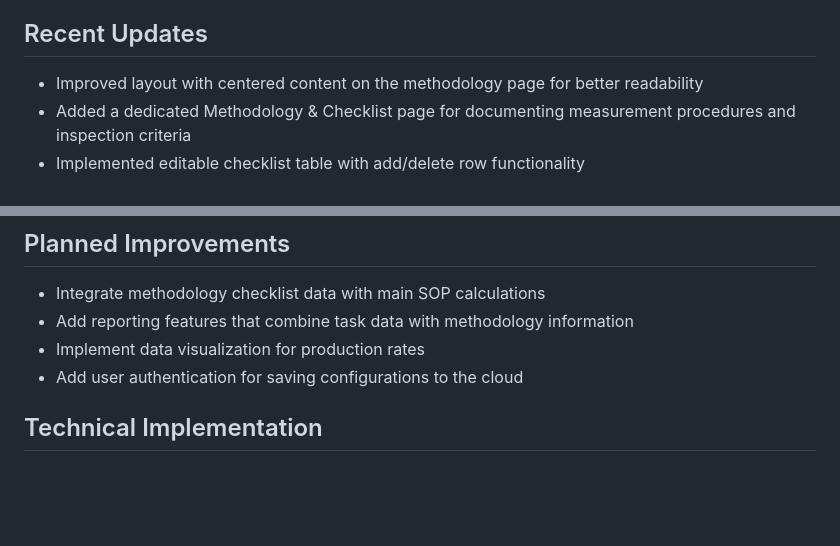
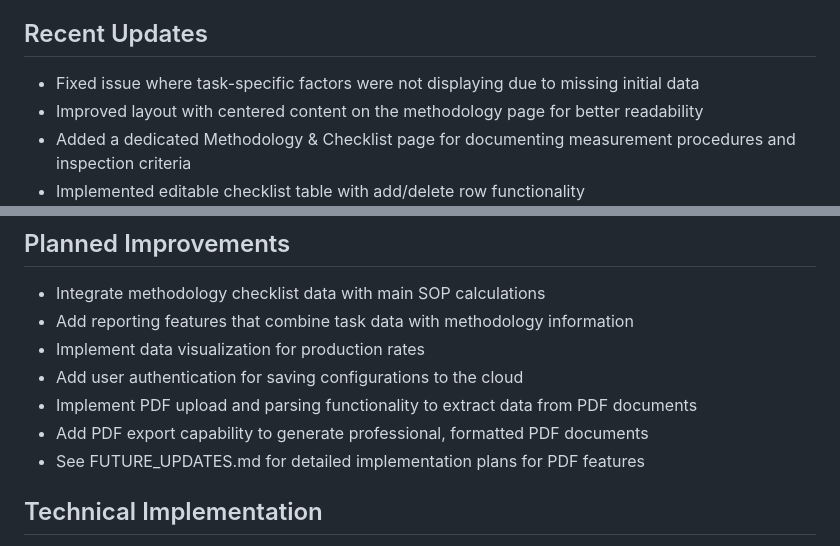
Before and after one commit to ericmwr/SOP_PR_CALC, a Markdown page: CURRENT_PROGRESS.md, 2 parts joined by grey strips. Rendered like a GitHub page; blank space fills up the shorter version.

Commit message:
Update CURRENT_PROGRESS.md with task factor display fix

```diff
--- a/CURRENT_PROGRESS.md
+++ b/CURRENT_PROGRESS.md
@@ -57,6 +57,7 @@ The SOP (Standard Operating Procedure) Calculator is a web application designed
 - Clear visual separation between main content and sidebar
 
 ## Recent Updates
+- Fixed issue where task-specific factors were not displaying due to missing initial data
 - Improved layout with centered content on the methodology page for better readability
 - Added a dedicated Methodology & Checklist page for documenting measurement procedures and inspection criteria
 - Implemented editable checklist table with add/delete row functionality
@@ -78,6 +79,9 @@ The SOP (Standard Operating Procedure) Calculator is a web application designed
 - Add reporting features that combine task data with methodology information
 - Implement data visualization for production rates
 - Add user authentication for saving configurations to the cloud
+- Implement PDF upload and parsing functionality to extract data from PDF documents
+- Add PDF export capability to generate professional, formatted PDF documents
+- See FUTURE_UPDATES.md for detailed implementation plans for PDF features
 
 ## Technical Implementation
 - Pure HTML, CSS, and JavaScript implementation
```
